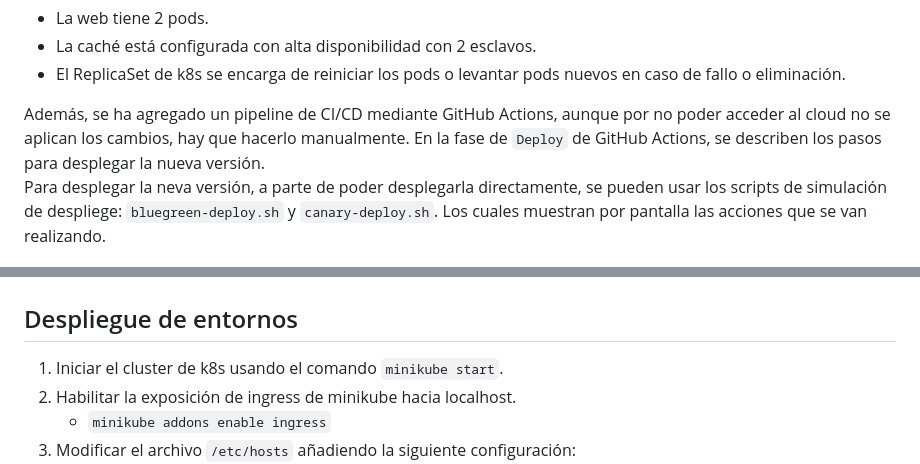
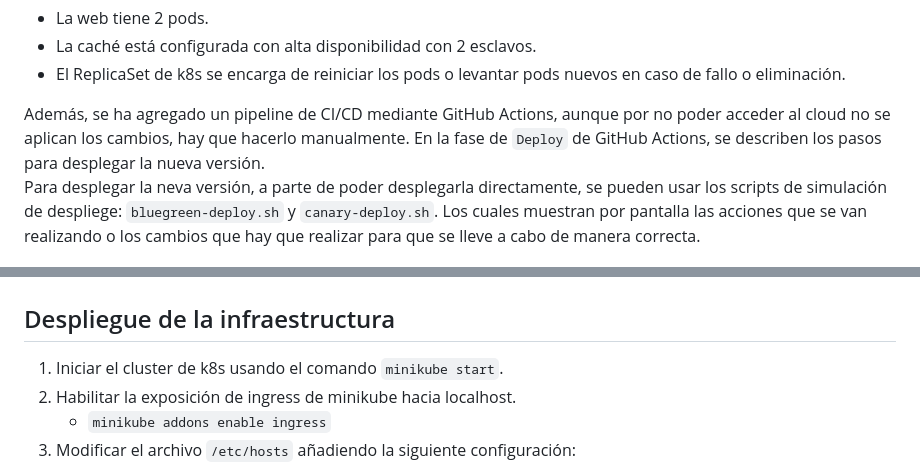
Before and after one commit to AlexMorroUIB/Despliegue-kubernetes, a Markdown page: readme.md, 2 parts joined by grey strips. GitHub-like rendering.

```diff
--- a/readme.md
+++ b/readme.md
@@ -7,11 +7,11 @@ Contienes las siguientes configuraciones de alta disponibilidad:
 * El ReplicaSet de k8s se encarga de reiniciar los pods o levantar pods nuevos en caso de fallo o eliminación.
 
 Además, se ha agregado un pipeline de CI/CD mediante GitHub Actions, aunque por no poder acceder al cloud no se aplican los cambios, hay que hacerlo manualmente. En la fase de `Deploy` de GitHub Actions, se describen los pasos para desplegar la nueva versión.<br>
-Para desplegar la neva versión, a parte de poder desplegarla directamente, se pueden usar los scripts de simulación de despliege: `bluegreen-deploy.sh` y `canary-deploy.sh`. Los cuales muestran por pantalla las acciones que se van realizando.
+Para desplegar la neva versión, a parte de poder desplegarla directamente, se pueden usar los scripts de simulación de despliege: `bluegreen-deploy.sh` y `canary-deploy.sh`. Los cuales muestran por pantalla las acciones que se van realizando o los cambios que hay que realizar para que se lleve a cabo de manera correcta.
 
 ![infraestructura-k8s.png](infraestructura-k8s.png)
 
-## Despliegue de entornos
+## Despliegue de la infraestructura
 1. Iniciar el cluster de k8s usando el comando `minikube start`.
 2. Habilitar la exposición de ingress de minikube hacia localhost.
    - `minikube addons enable ingress`
```
Also changed, not shown: other parts of readme.md (+1 -1 lines).
